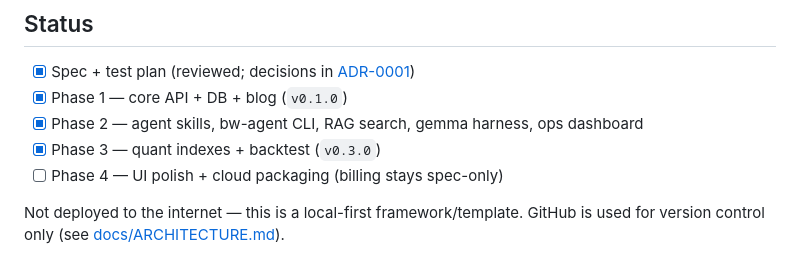
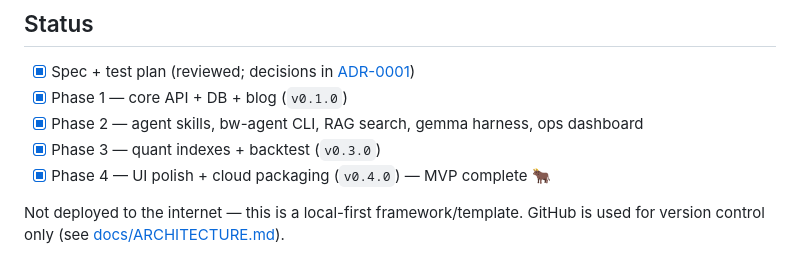
Before and after one commit to kentsao/bullwright, a Markdown page: README.md, the part around the change. Drawn GitHub-style.

Commit message:
readme: MVP complete
Co-Authored-By: Claude Fable 5 <noreply@anthropic.com>

```diff
--- a/README.md
+++ b/README.md
@@ -50,7 +50,7 @@ prefer a classic activated shell: `source .venv/bin/activate`.
 - [x] Phase 1 — core API + DB + blog (`v0.1.0`)
 - [x] Phase 2 — agent skills, bw-agent CLI, RAG search, gemma harness, ops dashboard
 - [x] Phase 3 — quant indexes + backtest (`v0.3.0`)
-- [ ] Phase 4 — UI polish + cloud packaging (billing stays spec-only)
+- [x] Phase 4 — UI polish + cloud packaging (`v0.4.0`) — MVP complete 🐂
 
 Not deployed to the internet — this is a local-first framework/template.
 GitHub is used for version control only (see [docs/ARCHITECTURE.md](docs/ARCHITECTURE.md#github--cicd)).
```
